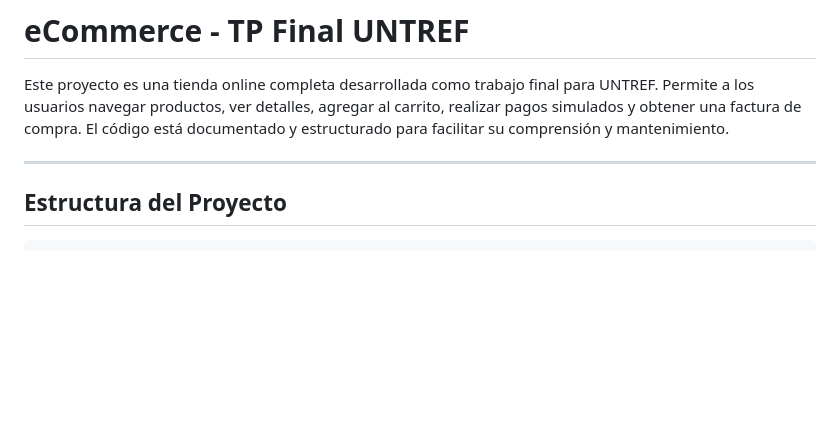
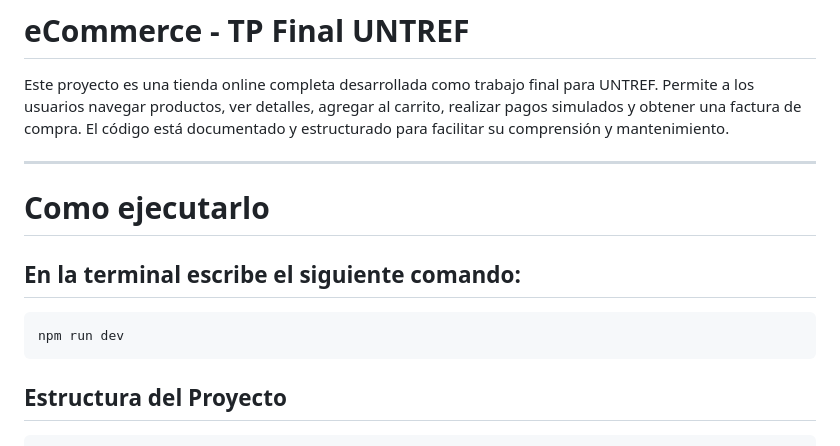
Before and after one commit to tizianoluziramos/Trabajo-Final-Front, a Markdown page: README.md, the part around the change. Drawn GitHub-style; blank space fills up the shorter version.

````diff
--- a/README.md
+++ b/README.md
@@ -3,6 +3,14 @@
 Este proyecto es una tienda online completa desarrollada como trabajo final para UNTREF. Permite a los usuarios navegar productos, ver detalles, agregar al carrito, realizar pagos simulados y obtener una factura de compra. El código está documentado y estructurado para facilitar su comprensión y mantenimiento.
 
 ---
+
+# Como ejecutarlo
+
+## En la terminal escribe el siguiente comando:
+
+```
+npm run dev
+```
 
 ## Estructura del Proyecto
 
````
